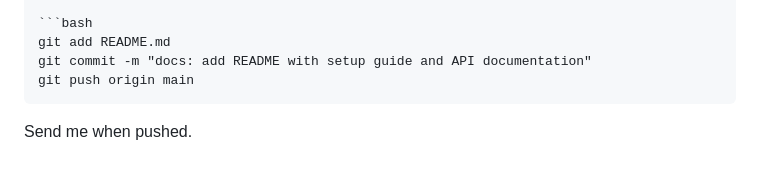
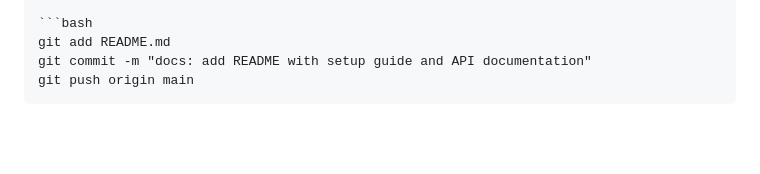
Before and after one commit to Jaisev-Sachdev/orbital, a Markdown page: README.md, the part around the change. Drawn GitHub-style; blank space fills up the shorter version.

Commit message:
Remove unnecessary lines from README

````diff
--- a/README.md
+++ b/README.md
@@ -190,5 +190,3 @@ git add README.md
 git commit -m "docs: add README with setup guide and API documentation"
 git push origin main
 ```
-
-Send me when pushed.
````
